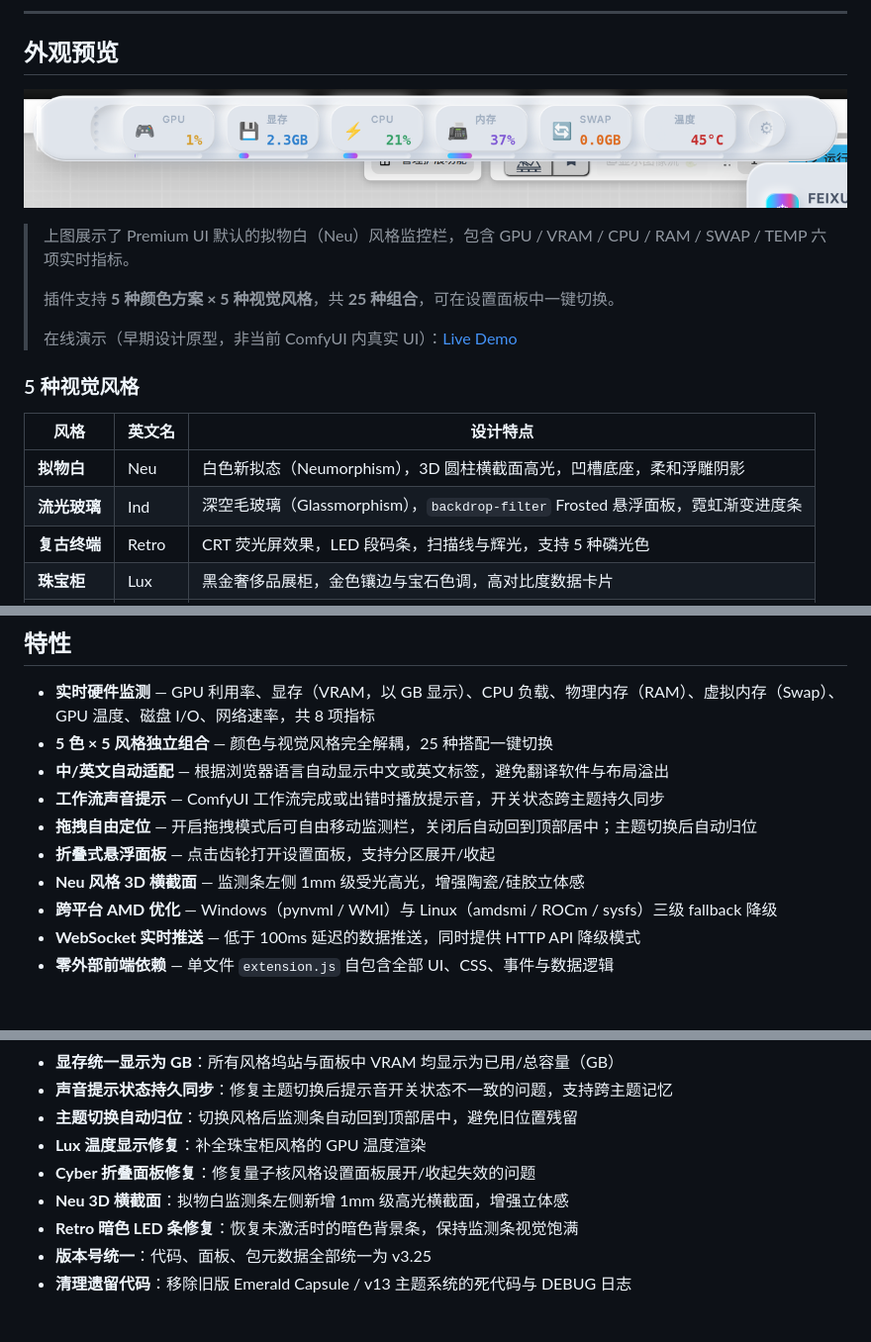
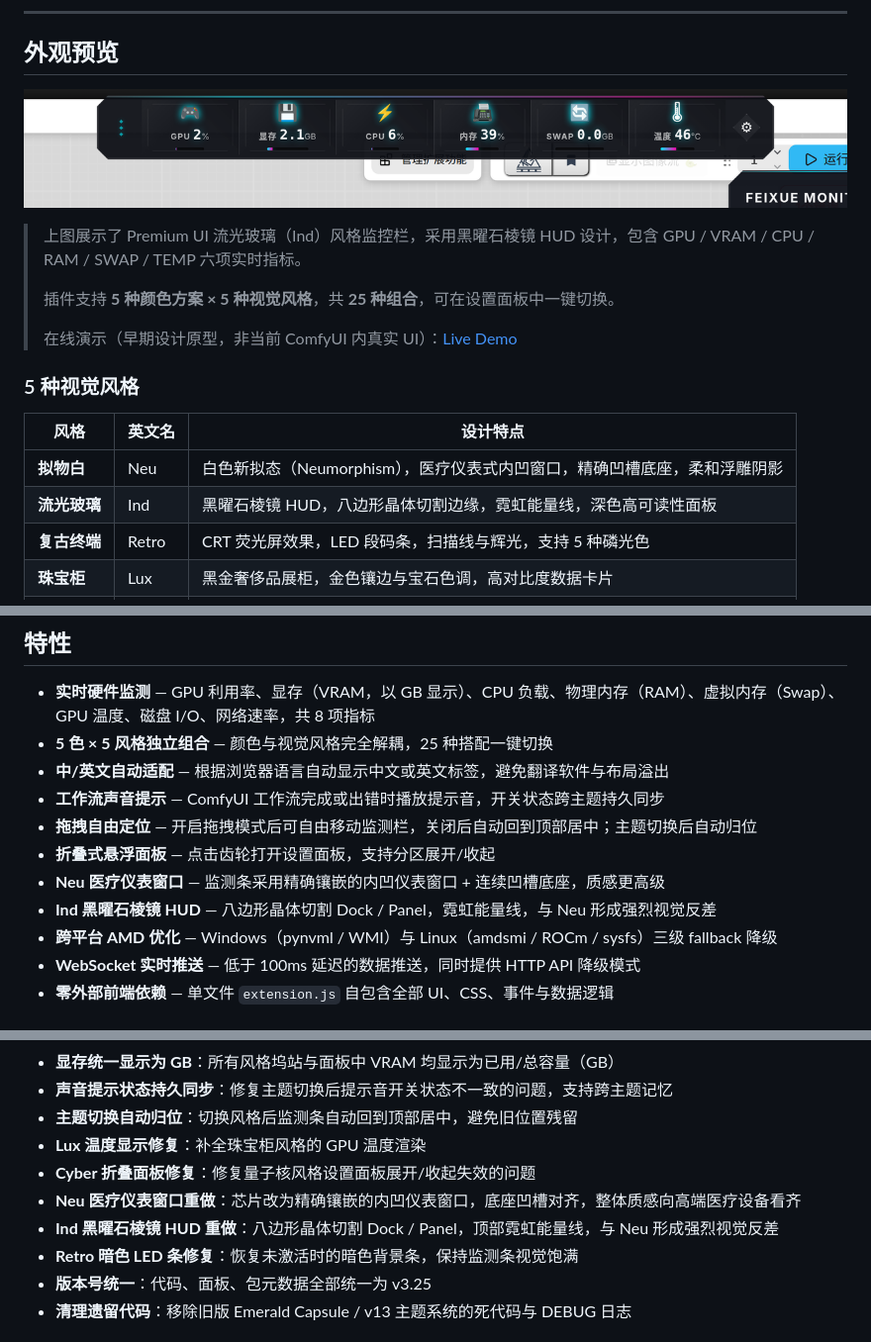
Before and after one commit to feixue-ai/ComfyUI-Feixue-UniversalMonitor, a Markdown page: README.md, 3 parts joined by grey strips. Shown: that part at 99% size. GitHub-like rendering; pictures changed too: screenshot.png.

```diff
--- a/README.md
+++ b/README.md
@@ -22,7 +22,7 @@
 
 ![飞雪监测器 Premium UI v3.25](screenshot.png)
 
-> 上图展示了 Premium UI 默认的拟物白（Neu）风格监控栏，包含 GPU / VRAM / CPU / RAM / SWAP / TEMP 六项实时指标。
+> 上图展示了 Premium UI 流光玻璃（Ind）风格监控栏，采用黑曜石棱镜 HUD 设计，包含 GPU / VRAM / CPU / RAM / SWAP / TEMP 六项实时指标。
 >
 > 插件支持 **5 种颜色方案 × 5 种视觉风格**，共 **25 种组合**，可在设置面板中一键切换。
 >
@@ -32,8 +32,8 @@
 
 | 风格 | 英文名 | 设计特点 |
 |------|--------|----------|
-| **拟物白** | Neu | 白色新拟态（Neumorphism），3D 圆柱横截面高光，凹槽底座，柔和浮雕阴影 |
-| **流光玻璃** | Ind | 深空毛玻璃（Glassmorphism），`backdrop-filter`  Frosted 悬浮面板，霓虹渐变进度条 |
+| **拟物白** | Neu | 白色新拟态（Neumorphism），医疗仪表式内凹窗口，精确凹槽底座，柔和浮雕阴影 |
+| **流光玻璃** | Ind | 黑曜石棱镜 HUD，八边形晶体切割边缘，霓虹能量线，深色高可读性面板 |
 | **复古终端** | Retro | CRT 荧光屏效果，LED 段码条，扫描线与辉光，支持 5 种磷光色 |
 | **珠宝柜** | Lux | 黑金奢侈品展柜，金色镶边与宝石色调，高对比度数据卡片 |
 | **量子核** | Cyber | 重型钛金机架 + 霓虹灯管，HUD 数字，未来科幻感 |
@@ -52,7 +52,8 @@
 - **工作流声音提示** — ComfyUI 工作流完成或出错时播放提示音，开关状态跨主题持久同步
 - **拖拽自由定位** — 开启拖拽模式后可自由移动监测栏，关闭后自动回到顶部居中；主题切换后自动归位
 - **折叠式悬浮面板** — 点击齿轮打开设置面板，支持分区展开/收起
-- **Neu 风格 3D 横截面** — 监测条左侧 1mm 级受光高光，增强陶瓷/硅胶立体感
+- **Neu 医疗仪表窗口** — 监测条采用精确镶嵌的内凹仪表窗口 + 连续凹槽底座，质感更高级
+- **Ind 黑曜石棱镜 HUD** — 八边形晶体切割 Dock / Panel，霓虹能量线，与 Neu 形成强烈视觉反差
 - **跨平台 AMD 优化** — Windows（pynvml / WMI）与 Linux（amdsmi / ROCm / sysfs）三级 fallback 降级
 - **WebSocket 实时推送** — 低于 100ms 延迟的数据推送，同时提供 HTTP API 降级模式
 - **零外部前端依赖** — 单文件 `extension.js` 自包含全部 UI、CSS、事件与数据逻辑
@@ -155,7 +156,8 @@ CPU/RAM/Swap: psutil (跨平台统一)
 - **主题切换自动归位**：切换风格后监测条自动回到顶部居中，避免旧位置残留
 - **Lux 温度显示修复**：补全珠宝柜风格的 GPU 温度渲染
 - **Cyber 折叠面板修复**：修复量子核风格设置面板展开/收起失效的问题
-- **Neu 3D 横截面**：拟物白监测条左侧新增 1mm 级高光横截面，增强立体感
+- **Neu 医疗仪表窗口重做**：芯片改为精确镶嵌的内凹仪表窗口，底座凹槽对齐，整体质感向高端医疗设备看齐
+- **Ind 黑曜石棱镜 HUD 重做**：八边形晶体切割 Dock / Panel，顶部霓虹能量线，与 Neu 形成强烈视觉反差
 - **Retro 暗色 LED 条修复**：恢复未激活时的暗色背景条，保持监测条视觉饱满
 - **版本号统一**：代码、面板、包元数据全部统一为 v3.25
 - **清理遗留代码**：移除旧版 Emerald Capsule / v13 主题系统的死代码与 DEBUG 日志
```
Also changed, not shown: 1 other file.
